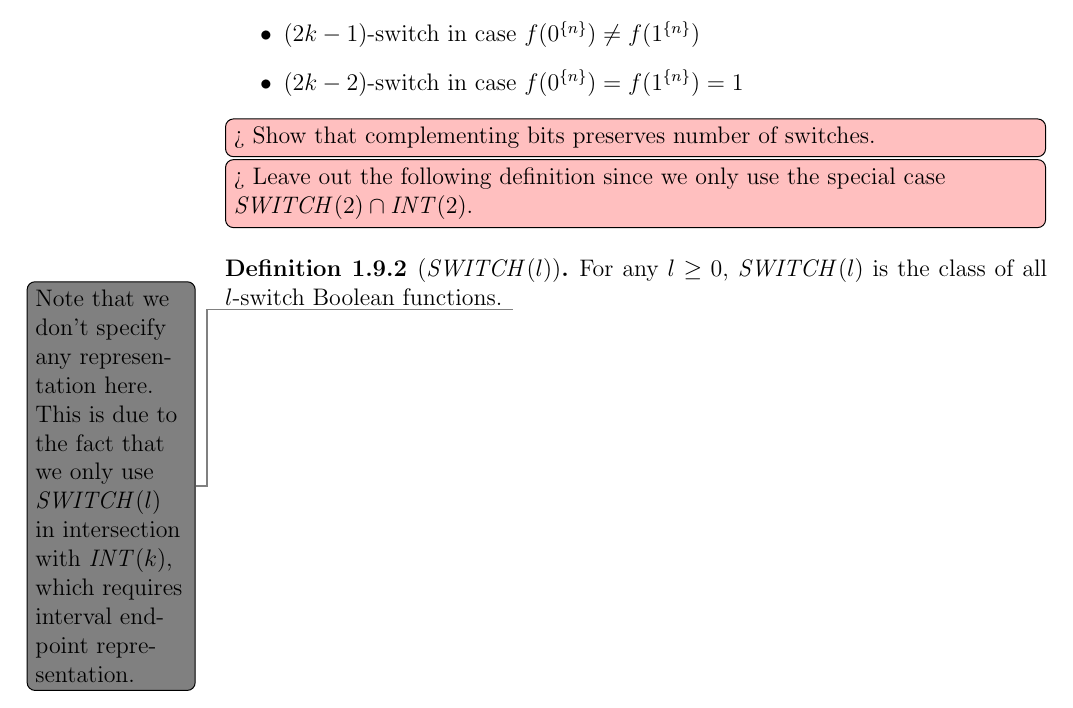
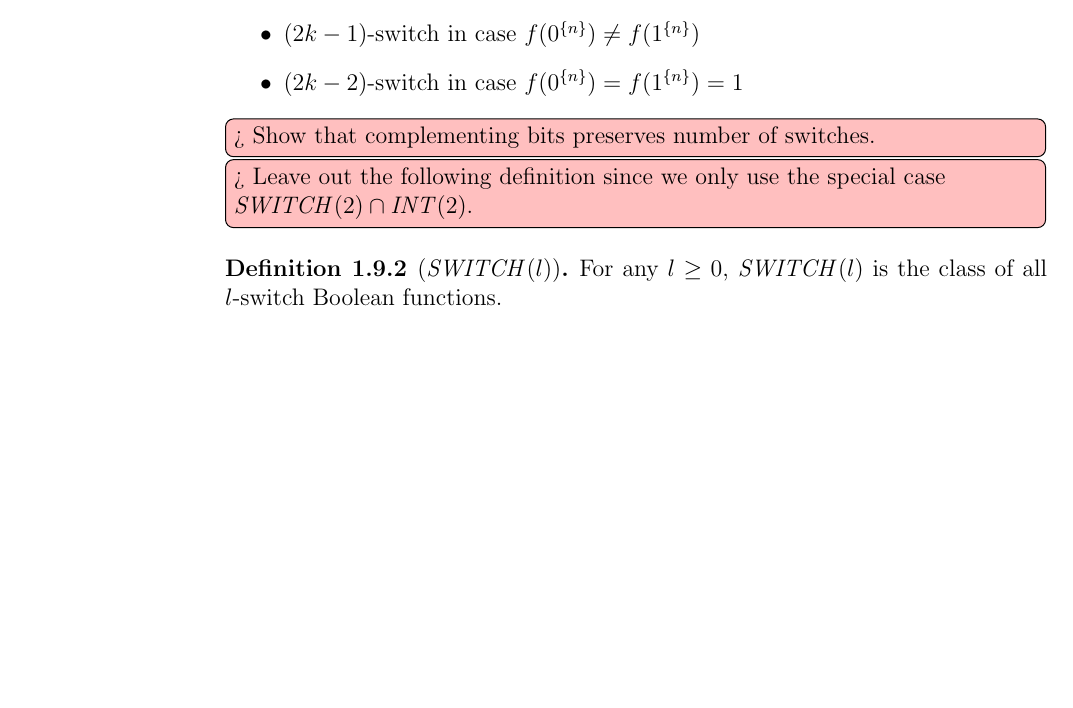
Before and after one commit to filipbartek/ibf, a LaTeX thesis (thesis.tex, which reads thesis/definitions.tex): part of page 18 of 60, cut so that both start at the same text, the shorter picture padded with empty space. Compiled offline with pdfLaTeX.

Commit message:
Remove an obsolete todo

```diff
--- a/thesis/definitions.tex
+++ b/thesis/definitions.tex
@@ -898,5 +898,4 @@ $(2k-2)$-switch in case $f(\rep{0}{n}) = f(\rep{1}{n}) = 1$
 For any $l \geq 0$,
 $\switchfns{l}$ is the class
 of all $l$-switch Boolean functions.
-\todonote{Note that we don't specify any representation here. This is due to the fact that we only use $\switchfns{l}$ in intersection with $\intervalfns{k}$, which requires interval endpoint representation.}
 \end{definition}
```
